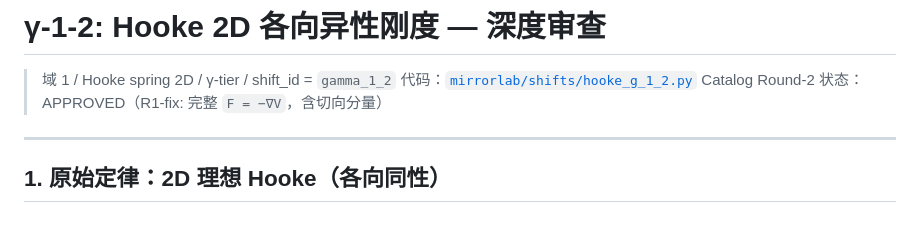
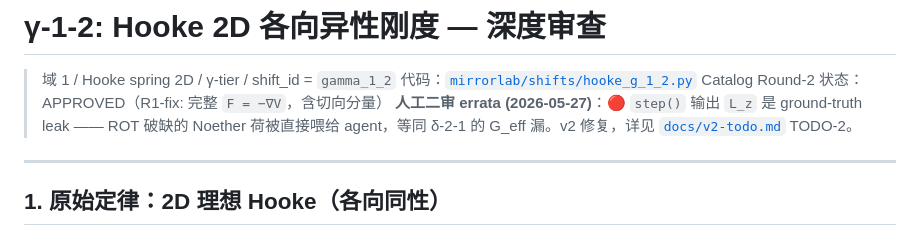
Before and after one commit to ShadoWrold/mirrorlab, a Markdown page: docs/audits/hooke_g_1_2.md, the part around the change. Rendered like a GitHub page.

```diff
--- a/docs/audits/hooke_g_1_2.md
+++ b/docs/audits/hooke_g_1_2.md
@@ -3,6 +3,7 @@
 > 域 1 / Hooke spring 2D / γ-tier / shift_id = `gamma_1_2`
 > 代码：[`mirrorlab/shifts/hooke_g_1_2.py`](../../mirrorlab/shifts/hooke_g_1_2.py)
 > Catalog Round-2 状态：APPROVED（R1-fix: 完整 `F = −∇V`，含切向分量）
+> **人工二审 errata (2026-05-27)**：🔴 `step()` 输出 `L_z` 是 ground-truth leak —— ROT 破缺的 Noether 荷被直接喂给 agent，等同 δ-2-1 的 G_eff 漏。v2 修复，详见 [`docs/v2-todo.md`](../v2-todo.md) TODO-2。
 
 ---
 
```
Also changed, not shown: docs/v2-todo.md (added, +62 -0 lines).
